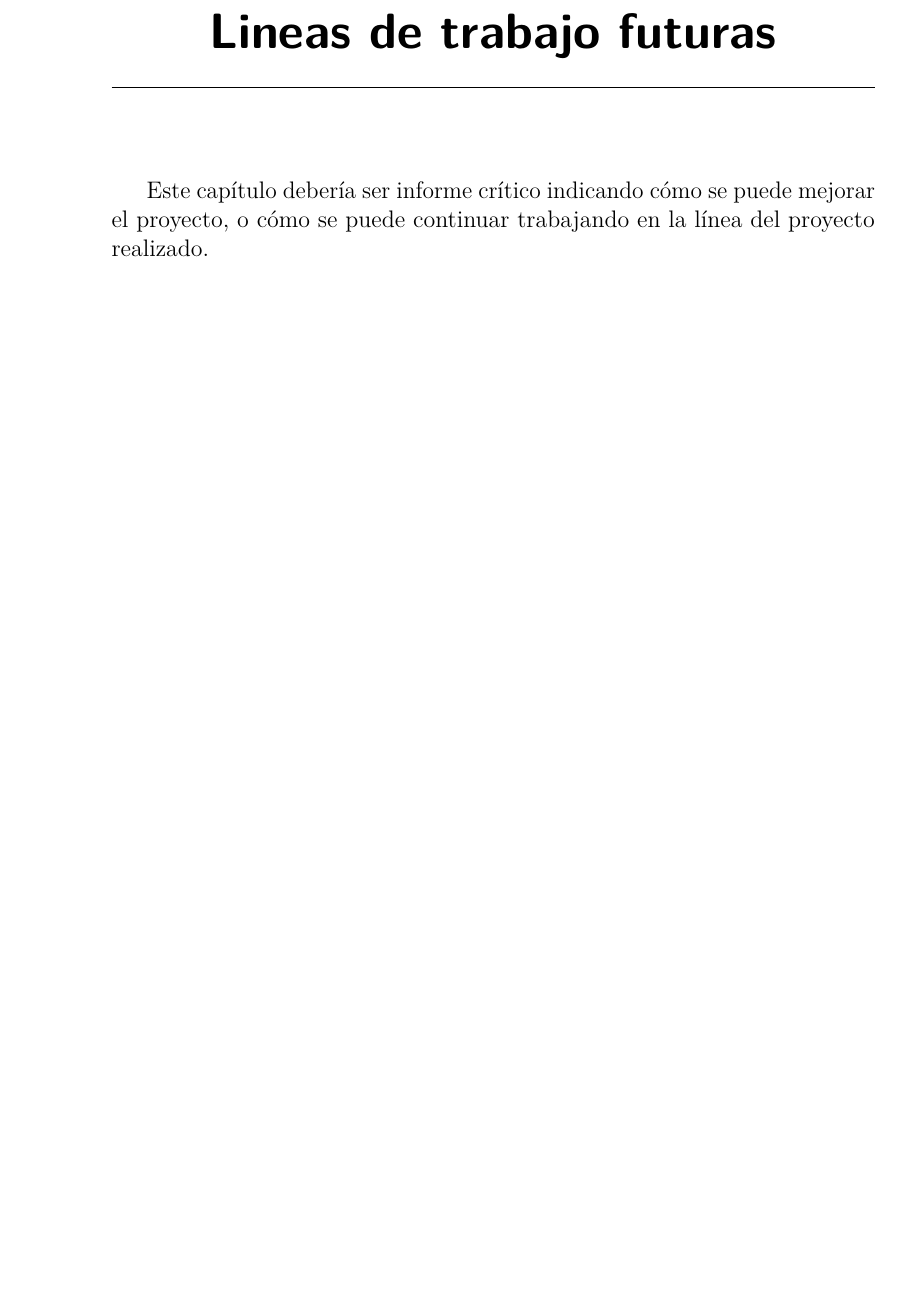
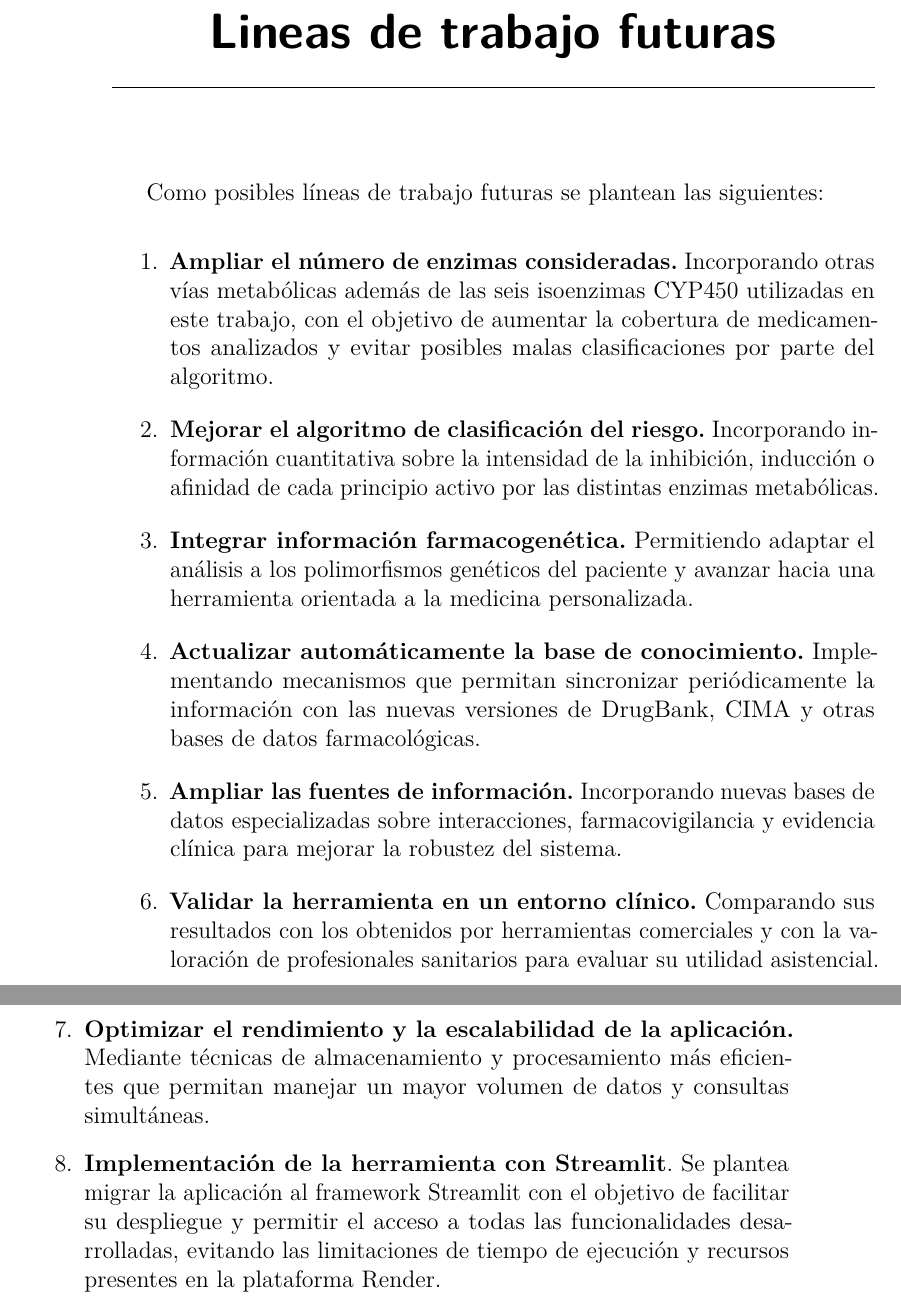
Before and after one commit to CarmenRu/TFG, a LaTeX book (memoria y anexos/memoria.tex, which reads memoria y anexos/tex/8_lineas_futuras.tex): part of page 53 of 59 before the commit and two parts of pages 53 and 54 of 59 after it, the two joined at a grey line, cut so that both start at the same text, the shorter picture padded with empty space. Compiled offline with pdfLaTeX.

Commit message:
Memoria finalizada

```diff
--- a/memoria y anexos/memoria.tex
+++ b/memoria y anexos/memoria.tex
@@ -145,12 +145,12 @@
 \makeatother
 
 \newcommand{\nombre}{Carmen Ruiz Alonso}
-\newcommand{\nombreTutor}{Miriam Saiz Rodriguez}
+\newcommand{\nombreTutor}{Miriam Saiz Rodríguez}
 \newcommand{\nombreTutorb}{Alicia Olivares Gil}
 \newcommand{\dni}{71188814L}
 
 % Datos de portada
-\title{Título del trabajo}
+\title{InteraDD: herramienta web para la detección e interpretación de interacciones farmacológicas basadas en el sistema CYP450}
 \author{\nombre}
 \tutor{\nombreTutor}
 \tutorb{\nombreTutorb}
--- a/memoria y anexos/tex/8_lineas_futuras.tex
+++ b/memoria y anexos/tex/8_lineas_futuras.tex
@@ -1,4 +1,13 @@
 \capitulo{8}{Lineas de trabajo futuras}
 
-
-Este capítulo debería ser informe crítico indicando cómo se puede mejorar el proyecto, o cómo se puede continuar trabajando en la línea del proyecto realizado.
+Como posibles líneas de trabajo futuras se plantean las siguientes:
+\begin{enumerate}
+    \item \textbf{Ampliar el número de enzimas consideradas.} Incorporando otras vías metabólicas además de las seis isoenzimas CYP450 utilizadas en este trabajo, con el objetivo de aumentar la cobertura de medicamentos analizados y evitar posibles malas clasificaciones por parte del algoritmo.
+    \item \textbf{Mejorar el algoritmo de clasificación del riesgo.} Incorporando información cuantitativa sobre la intensidad de la inhibición, inducción o afinidad de cada principio activo por las distintas enzimas metabólicas.
+    \item \textbf{Integrar información farmacogenética.} Permitiendo adaptar el análisis a los polimorfismos genéticos del paciente y avanzar hacia una herramienta orientada a la medicina personalizada.
+    \item \textbf{Actualizar automáticamente la base de conocimiento.} Implementando mecanismos que permitan sincronizar periódicamente la información con las nuevas versiones de DrugBank, CIMA y otras bases de datos farmacológicas.
+    \item \textbf{Ampliar las fuentes de información.} Incorporando nuevas bases de datos especializadas sobre interacciones, farmacovigilancia y evidencia clínica para mejorar la robustez del sistema.
+    \item \textbf{Validar la herramienta en un entorno clínico.} Comparando sus resultados con los obtenidos por herramientas comerciales y con la valoración de profesionales sanitarios para evaluar su utilidad asistencial.
+    \item \textbf{Optimizar el rendimiento y la escalabilidad de la aplicación.} Mediante técnicas de almacenamiento y procesamiento más eficientes que permitan manejar un mayor volumen de datos y consultas simultáneas.
+    \item \textbf{Implementación de la herramienta con Streamlit}. Se plantea migrar la aplicación al framework Streamlit con el objetivo de facilitar su despliegue y permitir el acceso a todas las funcionalidades desarrolladas, evitando las limitaciones de tiempo de ejecución y recursos presentes en la plataforma Render.
+\end{enumerate}
```
Also changed, not shown: memoria y anexos/memoria.pdf, memoria y anexos/memoria.tex (20 more changed lines).
